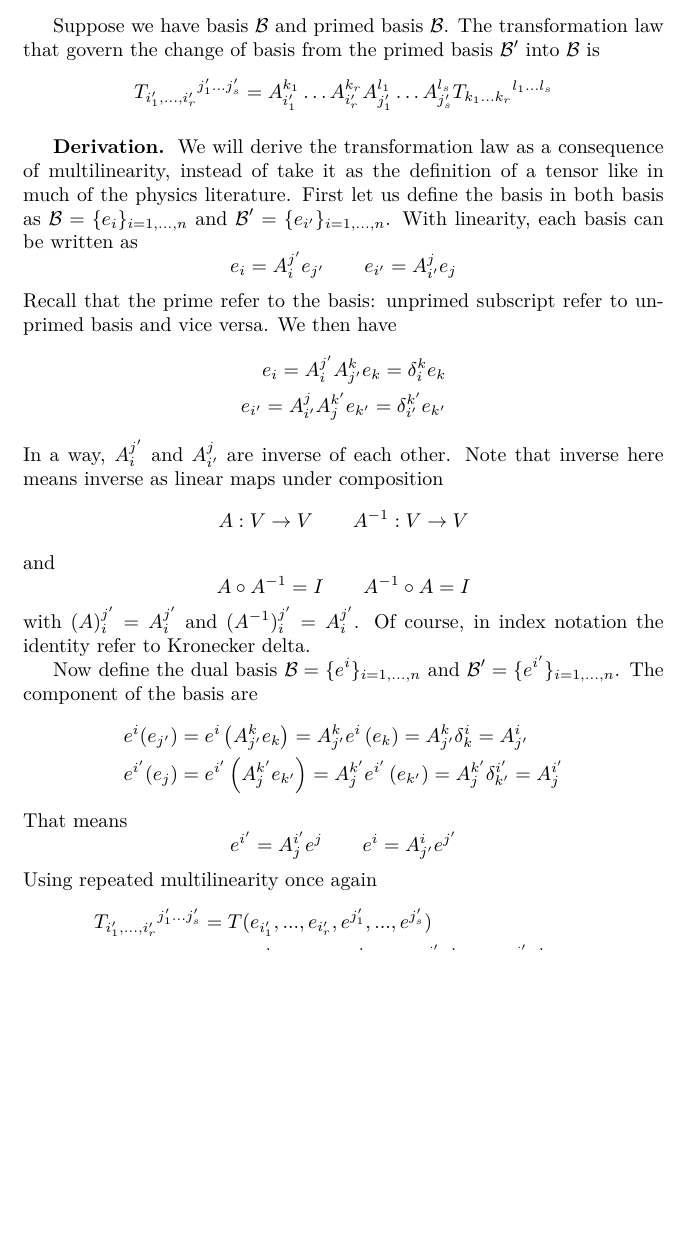
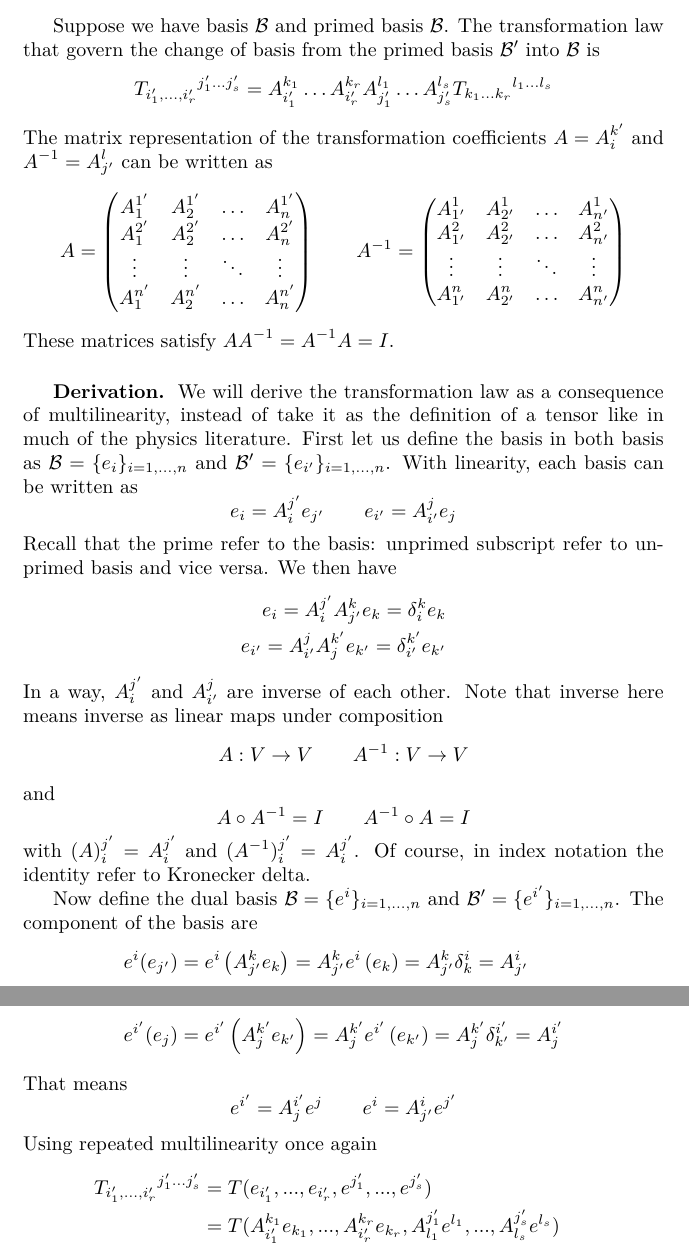
Before and after one commit to JohanesFaustus/PhysicalMathematics, a LaTeX thesis (Main.tex, which reads Chapter/AnalyticApproach/Tensor/tensor.tex): part of page 211 of 293 before the commit and two parts of pages 211 and 212 of 293 after it, the two joined at a grey line, cut so that both start at the same text, the shorter picture padded with empty space. Compiled offline with pdfLaTeX.

Commit message:
fixed matrix representation of transformaation coef

```diff
--- a/Chapter/AnalyticApproach/Tensor/tensor.tex
+++ b/Chapter/AnalyticApproach/Tensor/tensor.tex
@@ -160,6 +160,13 @@ The transformation law that govern the change of basis from the primed basis $\m
       T_{i'_{1}, \dots, i'_{r}}{}^{j'_{1} \dots j'_{s}}
       = A^{k_{1}}_{i'_{1}} \dots A^{k_{r}}_{i'_{r}} A^{l_{1}}_{j'_{1}} \dots A^{l_{s}}_{j'_{s}} T_{k_{1} \dots k_{r}}{}^{l_{1} \dots l_{s}}
 \end{equation*}
+The matrix representation of the transformation coefficients $A=A_{i}^{k'}$ and $A^{-1}=A_{j'}^{l}$ can be written as
+\begin{equation*}
+      A = \begin{pmatrix} A_{1}^{1'} & A_{2}^{1'} & \dots & A_{n}^{1'} \\ A_{1}^{2'} & A_{2}^{2'} & \dots & A_{n}^{2'} \\ \vdots & \vdots & \ddots & \vdots \\ A_{1}^{n'} & A_{2}^{n'} & \dots & A_{n}^{n'} \end{pmatrix}
+      \qquad
+      A^{-1} = \begin{pmatrix} A_{1'}^{1} & A_{2'}^{1} & \dots & A_{n'}^{1} \\ A_{1'}^{2} & A_{2'}^{2} & \dots & A_{n'}^{2} \\ \vdots & \vdots & \ddots & \vdots \\ A_{1'}^{n} & A_{2'}^{n} & \dots & A_{n'}^{n} \end{pmatrix}
+\end{equation*}
+These matrices satisfy $AA^{-1}=A^{-1}A=I$.
 
 \subsubsection{Derivation.}
 We will derive the transformation law as a consequence of multilinearity, instead of take it as the deﬁnition of a tensor like in much of the physics literature.
```
